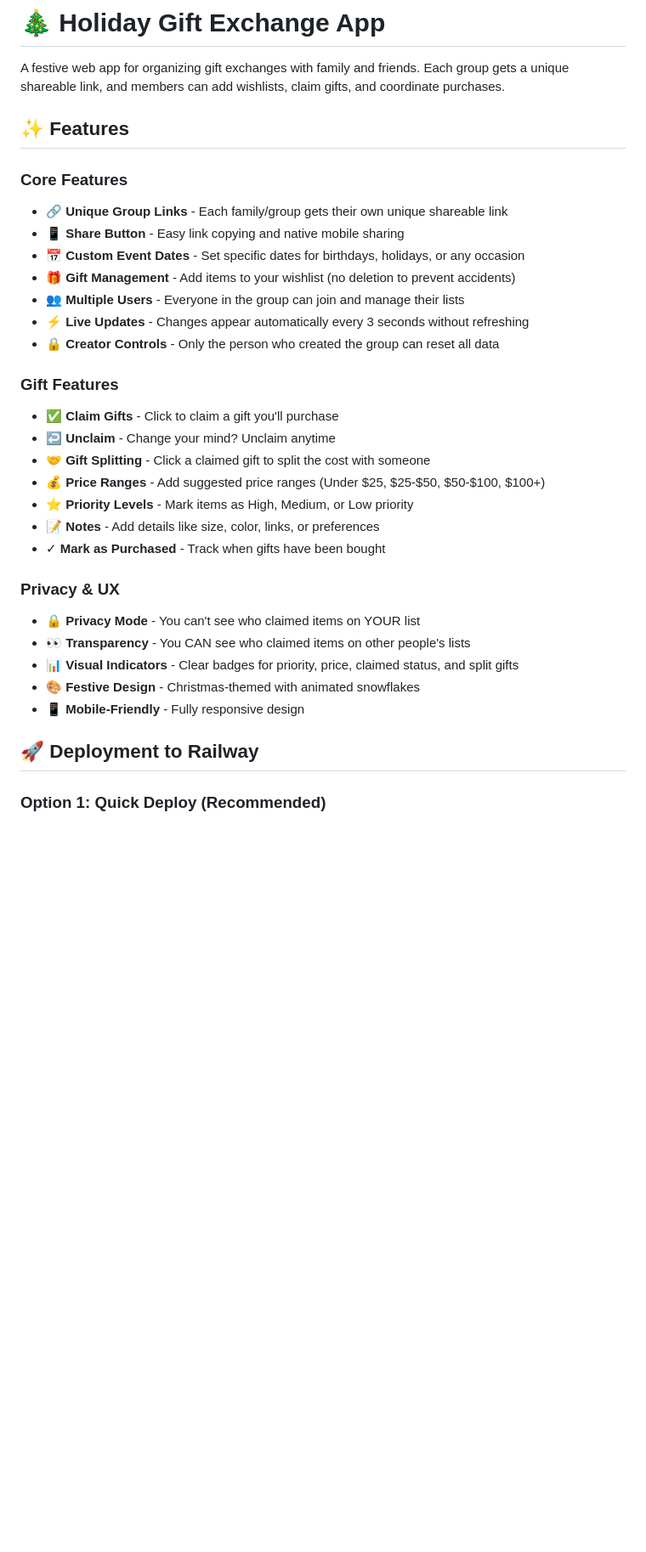
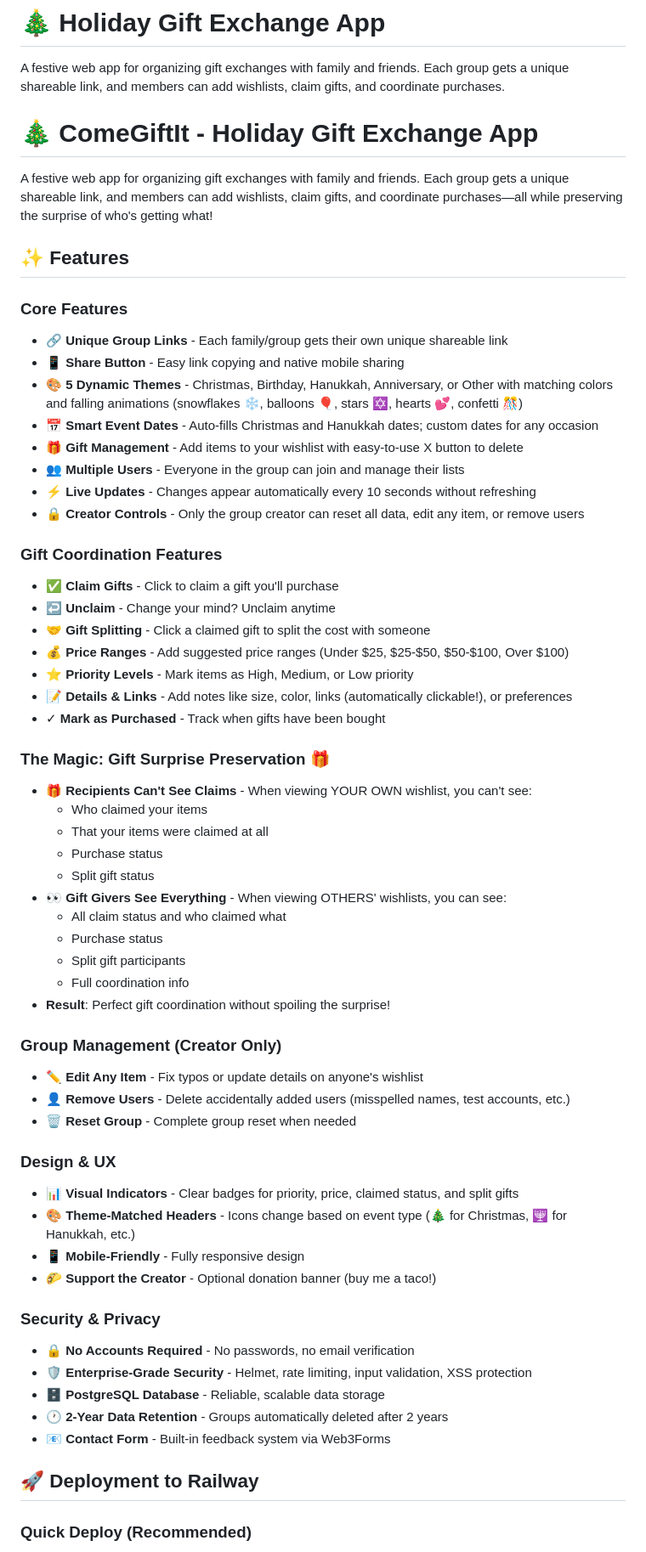
Before and after one commit to kf5fay/group-gifting, a Markdown page: README.md, the part around the change printed below. Shown: that part at 85% size. Drawn GitHub-style; blank space fills up the shorter version.

```diff
--- a/README.md
+++ b/README.md
@@ -1,35 +1,64 @@
 # 🎄 Holiday Gift Exchange App
 
 A festive web app for organizing gift exchanges with family and friends. Each group gets a unique shareable link, and members can add wishlists, claim gifts, and coordinate purchases.
+
+# 🎄 ComeGiftIt - Holiday Gift Exchange App
+
+A festive web app for organizing gift exchanges with family and friends. Each group gets a unique shareable link, and members can add wishlists, claim gifts, and coordinate purchases—all while preserving the surprise of who's getting what!
 
 ## ✨ Features
 
 ### Core Features
 - 🔗 **Unique Group Links** - Each family/group gets their own unique shareable link
 - 📱 **Share Button** - Easy link copying and native mobile sharing
-- 📅 **Custom Event Dates** - Set specific dates for birthdays, holidays, or any occasion
-- 🎁 **Gift Management** - Add items to your wishlist (no deletion to prevent accidents)
+- 🎨 **5 Dynamic Themes** - Christmas, Birthday, Hanukkah, Anniversary, or Other with matching colors and falling animations (snowflakes ❄️, balloons 🎈, stars ✡️, hearts 💕, confetti 🎊)
+- 📅 **Smart Event Dates** - Auto-fills Christmas and Hanukkah dates; custom dates for any occasion
+- 🎁 **Gift Management** - Add items to your wishlist with easy-to-use X button to delete
 - 👥 **Multiple Users** - Everyone in the group can join and manage their lists
-- ⚡ **Live Updates** - Changes appear automatically every 3 seconds without refreshing
-- 🔒 **Creator Controls** - Only the person who created the group can reset all data
+- ⚡ **Live Updates** - Changes appear automatically every 10 seconds without refreshing
+- 🔒 **Creator Controls** - Only the group creator can reset all data, edit any item, or remove users
 
-### Gift Features
+### Gift Coordination Features
 - ✅ **Claim Gifts** - Click to claim a gift you'll purchase
 - ↩️ **Unclaim** - Change your mind? Unclaim anytime
 - 🤝 **Gift Splitting** - Click a claimed gift to split the cost with someone
-- 💰 **Price Ranges** - Add suggested price ranges (Under $25, $25-$50, $50-$100, $100+)
+- 💰 **Price Ranges** - Add suggested price ranges (Under $25, $25-$50, $50-$100, Over $100)
 - ⭐ **Priority Levels** - Mark items as High, Medium, or Low priority
-- 📝 **Notes** - Add details like size, color, links, or preferences
+- 📝 **Details & Links** - Add notes like size, color, links (automatically clickable!), or preferences
 - ✓ **Mark as Purchased** - Track when gifts have been bought
 
-### Privacy & UX
-- 🔒 **Privacy Mode** - You can't see who claimed items on YOUR list
-- 👀 **Transparency** - You CAN see who claimed items on other people's lists
+### The Magic: Gift Surprise Preservation 🎁
+- 🎁 **Recipients Can't See Claims** - When viewing YOUR OWN wishlist, you can't see:
+  - Who claimed your items
+  - That your items were claimed at all
+  - Purchase status
+  - Split gift status
+- 👀 **Gift Givers See Everything** - When viewing OTHERS' wishlists, you can see:
+  - All claim status and who claimed what
+  - Purchase status
+  - Split gift participants
+  - Full coordination info
+- **Result**: Perfect gift coordination without spoiling the surprise!
+
+### Group Management (Creator Only)
+- ✏️ **Edit Any Item** - Fix typos or update details on anyone's wishlist
+- 👤 **Remove Users** - Delete accidentally added users (misspelled names, test accounts, etc.)
+- 🗑️ **Reset Group** - Complete group reset when needed
+
+### Design & UX
 - 📊 **Visual Indicators** - Clear badges for priority, price, claimed status, and split gifts
-- 🎨 **Festive Design** - Christmas-themed with animated snowflakes
+- 🎨 **Theme-Matched Headers** - Icons change based on event type (🎄 for Christmas, 🕎 for Hanukkah, etc.)
 - 📱 **Mobile-Friendly** - Fully responsive design
+- 🌮 **Support the Creator** - Optional donation banner (buy me a taco!)
+
+### Security & Privacy
+- 🔒 **No Accounts Required** - No passwords, no email verification
+- 🛡️ **Enterprise-Grade Security** - Helmet, rate limiting, input validation, XSS protection
+- 🗄️ **PostgreSQL Database** - Reliable, scalable data storage
+- 🕐 **2-Year Data Retention** - Groups automatically deleted after 2 years
+- 📧 **Contact Form** - Built-in feedback system via Web3Forms
 
 ## 🚀 Deployment to Railway
 
-### Option 1: Quick Deploy (Recommended)
+### Quick Deploy (Recommended)
 
```
Also changed, not shown: other parts of README.md (+133 -70 lines).
